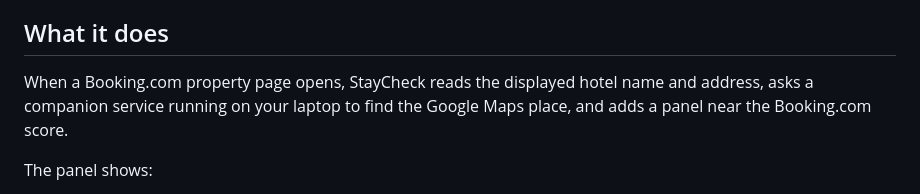
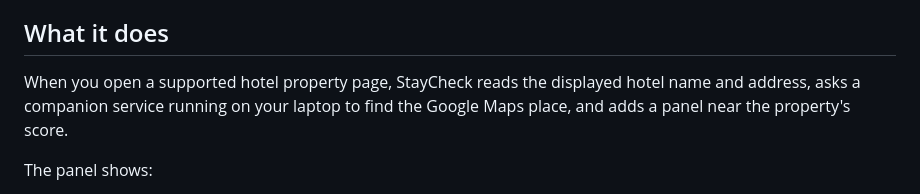
Before and after one commit to m-sannan/staycheck, a Markdown page: README.md, the part around the change. Drawn GitHub-style.

Commit message:
docs: clarify supported hotel pages

```diff
--- a/README.md
+++ b/README.md
@@ -6,7 +6,7 @@ StayCheck is a Chrome extension for Booking.com, Agoda, and Expedia hotel proper
 
 ## What it does
 
-When a Booking.com property page opens, StayCheck reads the displayed hotel name and address, asks a companion service running on your laptop to find the Google Maps place, and adds a panel near the Booking.com score.
+When you open a supported hotel property page, StayCheck reads the displayed hotel name and address, asks a companion service running on your laptop to find the Google Maps place, and adds a panel near the property's score.
 
 The panel shows:
 
```
